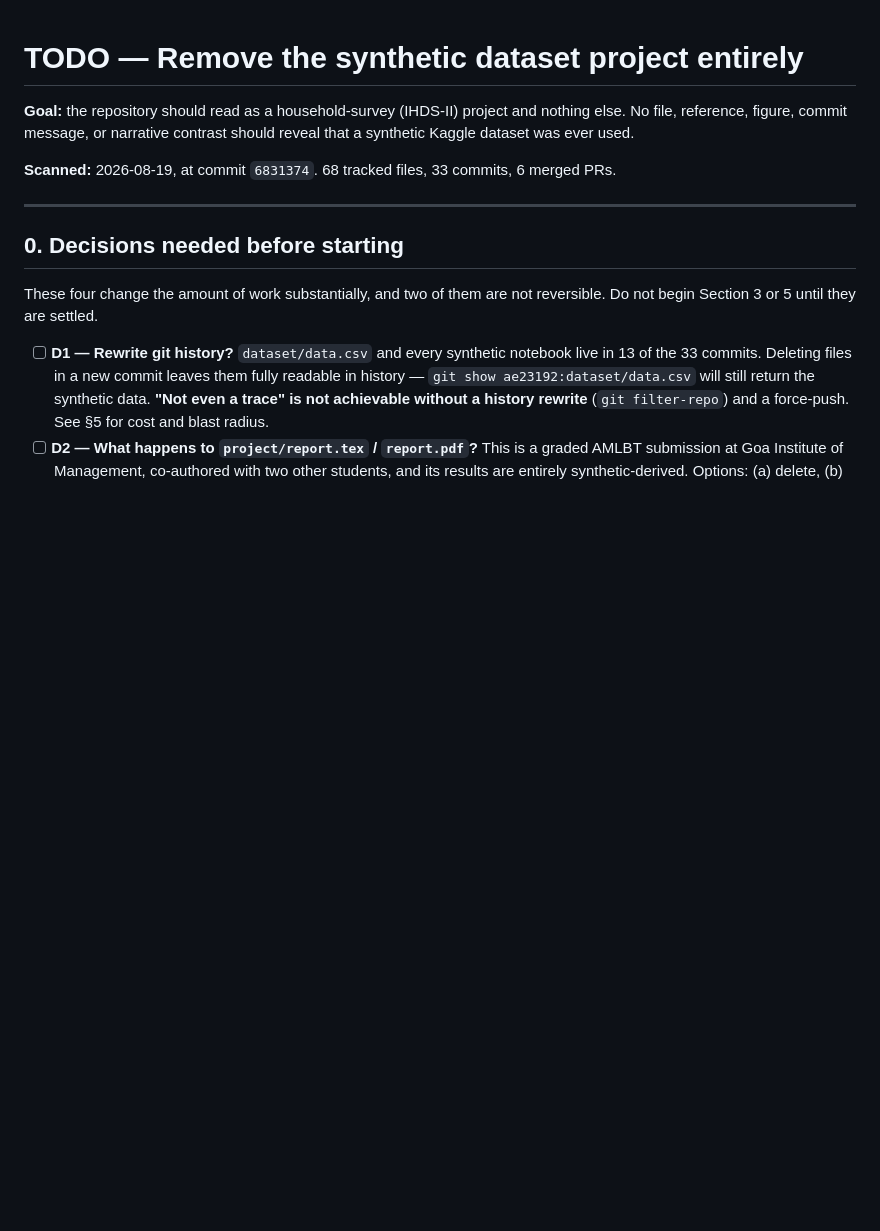
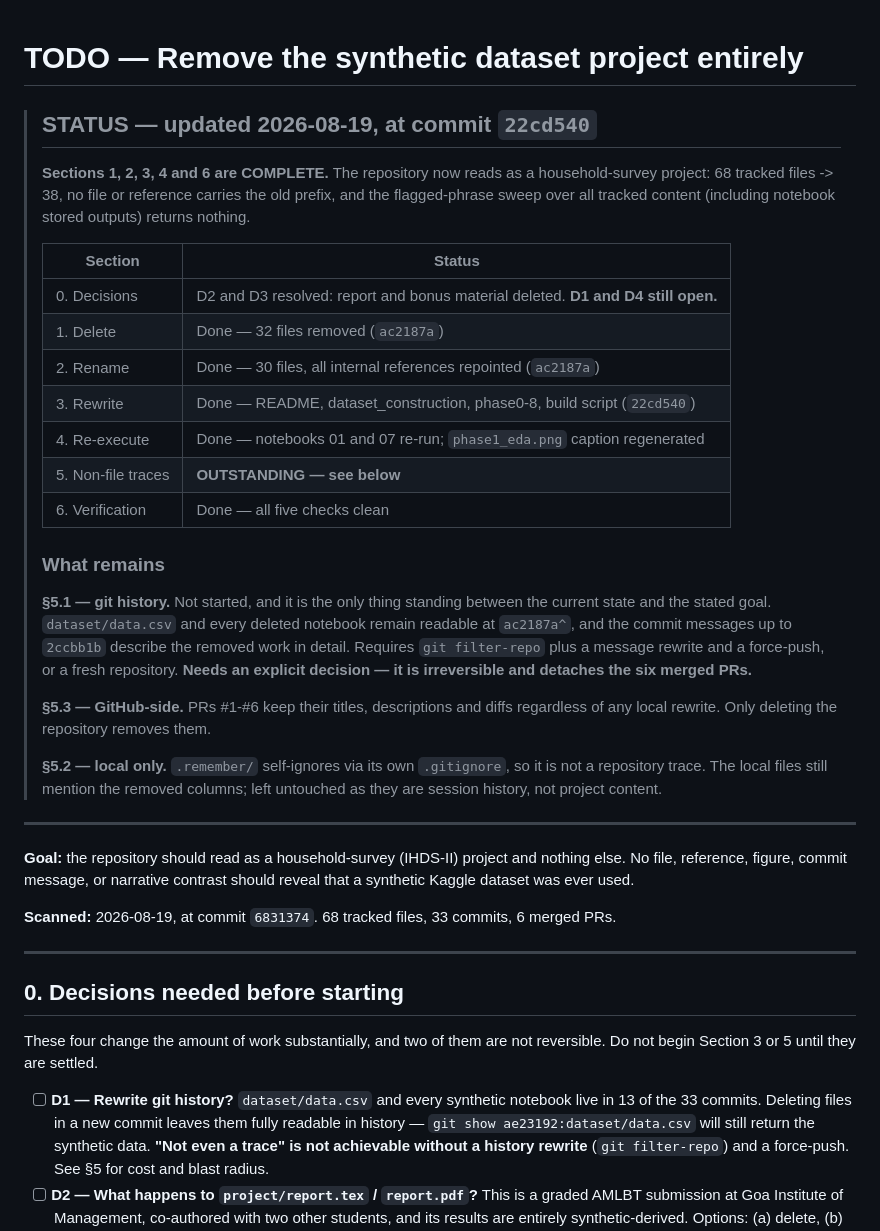
Before and after one commit to saint2706/savings-goal-classifier, a Markdown page: yellow tape/TODO.md, the part around one of its changes. Rendered like a GitHub page; blank space fills up the shorter version.

```diff
--- a/yellow tape/TODO.md
+++ b/yellow tape/TODO.md
@@ -1,4 +1,38 @@
 # TODO — Remove the synthetic dataset project entirely
+
+> ## STATUS — updated 2026-08-19, at commit `22cd540`
+>
+> **Sections 1, 2, 3, 4 and 6 are COMPLETE.** The repository now reads as a household-survey
+> project: 68 tracked files -> 38, no file or reference carries the old prefix, and the
+> flagged-phrase sweep over all tracked content (including notebook stored outputs) returns
+> nothing.
+>
+> | Section | Status |
+> | --- | --- |
+> | 0. Decisions | D2 and D3 resolved: report and bonus material deleted. **D1 and D4 still open.** |
+> | 1. Delete | Done — 32 files removed (`ac2187a`) |
+> | 2. Rename | Done — 30 files, all internal references repointed (`ac2187a`) |
+> | 3. Rewrite | Done — README, dataset_construction, phase0-8, build script (`22cd540`) |
+> | 4. Re-execute | Done — notebooks 01 and 07 re-run; `phase1_eda.png` caption regenerated |
+> | 5. Non-file traces | **OUTSTANDING — see below** |
+> | 6. Verification | Done — all five checks clean |
+>
+> ### What remains
+>
+> **§5.1 — git history.** Not started, and it is the only thing standing between the current
+> state and the stated goal. `dataset/data.csv` and every deleted notebook remain readable at
+> `ac2187a^`, and the commit messages up to `2ccbb1b` describe the removed work in detail.
+> Requires `git filter-repo` plus a message rewrite and a force-push, or a fresh repository.
+> **Needs an explicit decision — it is irreversible and detaches the six merged PRs.**
+>
+> **§5.3 — GitHub-side.** PRs #1-#6 keep their titles, descriptions and diffs regardless of any
+> local rewrite. Only deleting the repository removes them.
+>
+> **§5.2 — local only.** `.remember/` self-ignores via its own `.gitignore`, so it is not a
+> repository trace. The local files still mention the removed columns; left untouched as they
+> are session history, not project content.
+
+---
 
 **Goal:** the repository should read as a household-survey (IHDS-II) project and nothing else. No file, reference, figure, commit message, or narrative contrast should reveal that a synthetic Kaggle dataset was ever used.
 
```
Also changed, not shown: other parts of yellow tape/TODO.md (+77 -77 lines).
